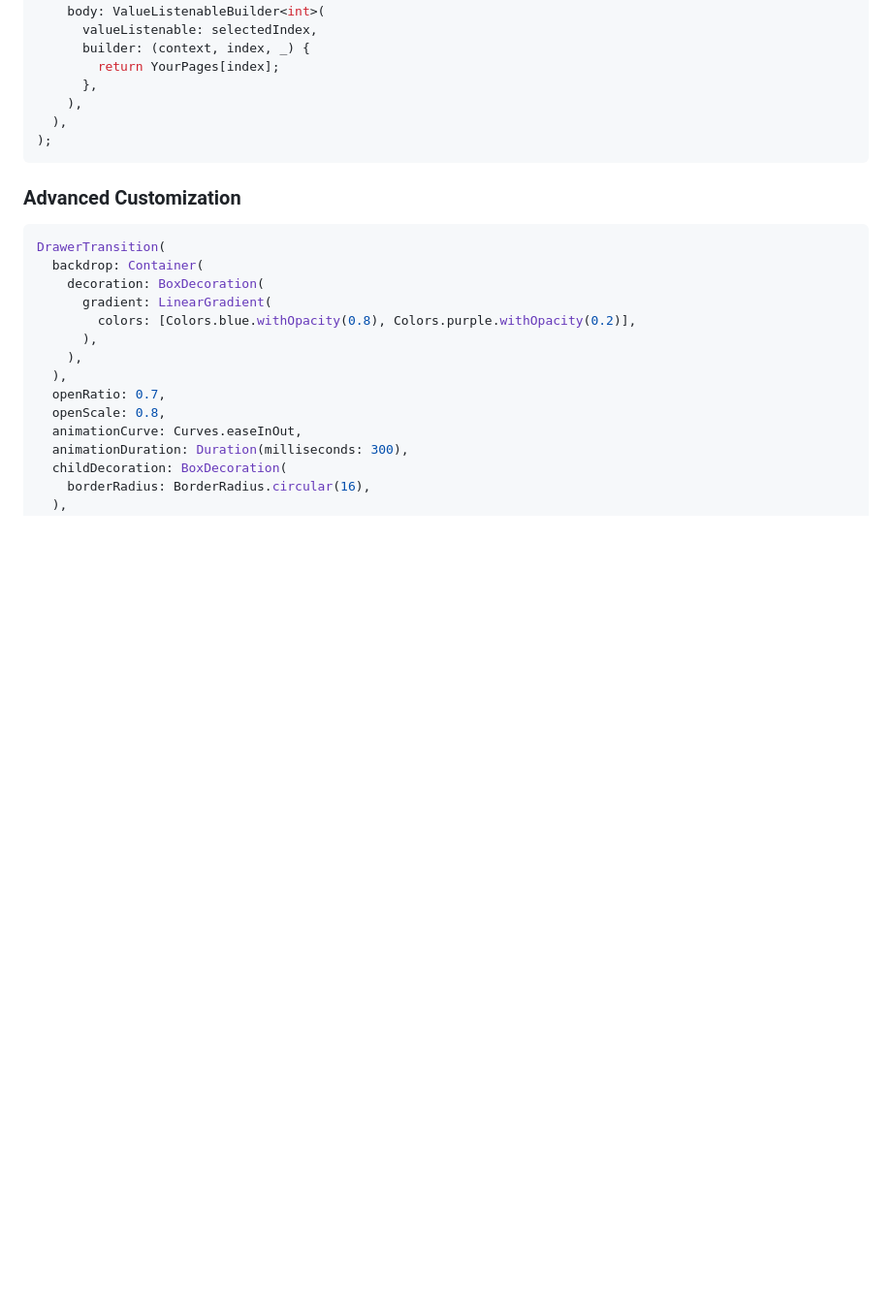
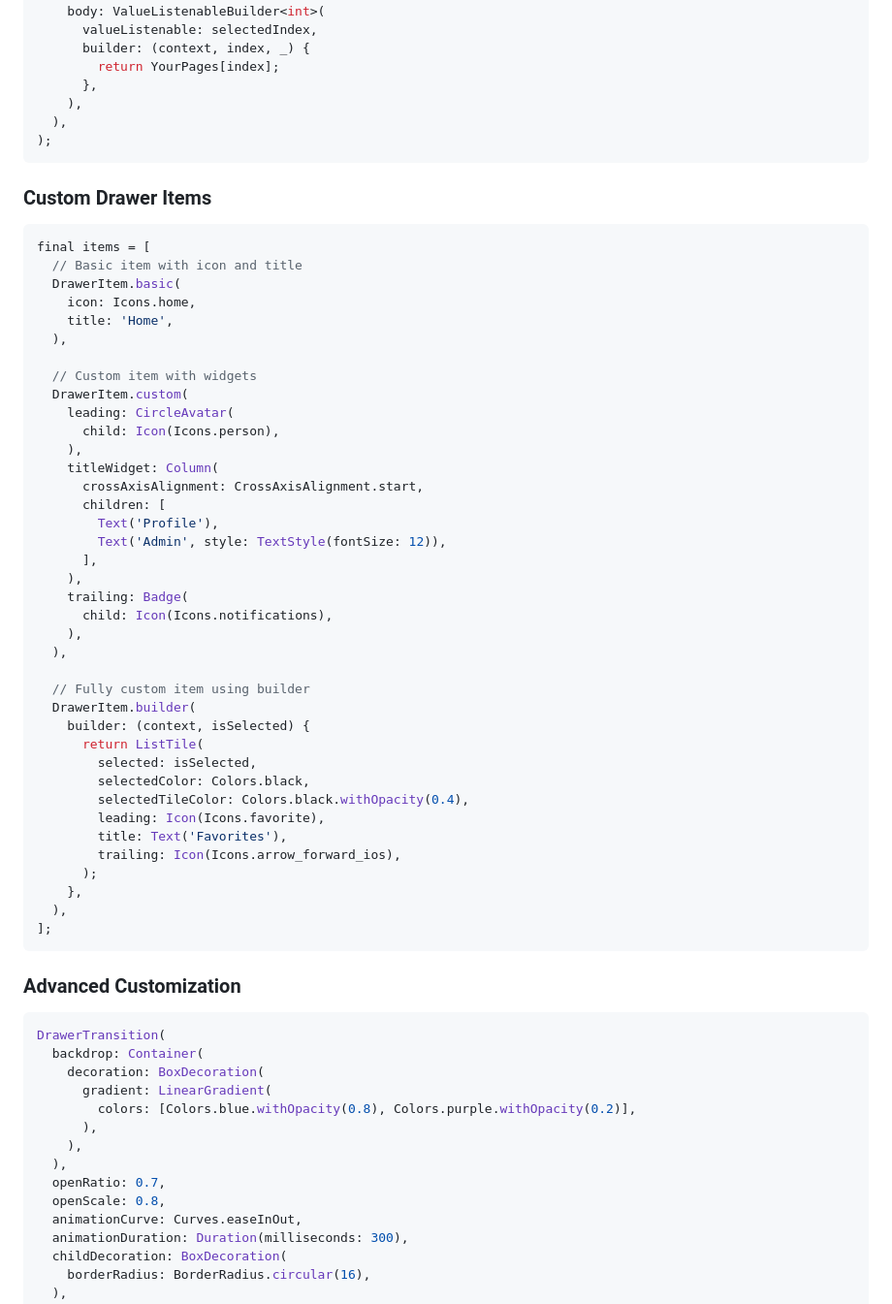
Before and after one commit to vanh6803/drawer_transition, a Markdown page: README.md, the part around one of its changes. Shown at 97% size. GitHub-like rendering; blank space fills up the shorter version.

````diff
--- a/README.md
+++ b/README.md
@@ -134,6 +134,49 @@ DrawerTransition(
 );
 ```
 
+### Custom Drawer Items
+
+```dart
+final items = [
+  // Basic item with icon and title
+  DrawerItem.basic(
+    icon: Icons.home,
+    title: 'Home',
+  ),
+
+  // Custom item with widgets
+  DrawerItem.custom(
+    leading: CircleAvatar(
+      child: Icon(Icons.person),
+    ),
+    titleWidget: Column(
+      crossAxisAlignment: CrossAxisAlignment.start,
+      children: [
+        Text('Profile'),
+        Text('Admin', style: TextStyle(fontSize: 12)),
+      ],
+    ),
+    trailing: Badge(
+      child: Icon(Icons.notifications),
+    ),
+  ),
+
+  // Fully custom item using builder
+  DrawerItem.builder(
+    builder: (context, isSelected) {
+      return ListTile(
+        selected: isSelected,
+        selectedColor: Colors.black,
+        selectedTileColor: Colors.black.withOpacity(0.4),
+        leading: Icon(Icons.favorite),
+        title: Text('Favorites'),
+        trailing: Icon(Icons.arrow_forward_ios),
+      );
+    },
+  ),
+];
+```
+
 ### Advanced Customization
 
 ```dart
````
Also changed, not shown: other parts of README.md (+20 -0 lines).
